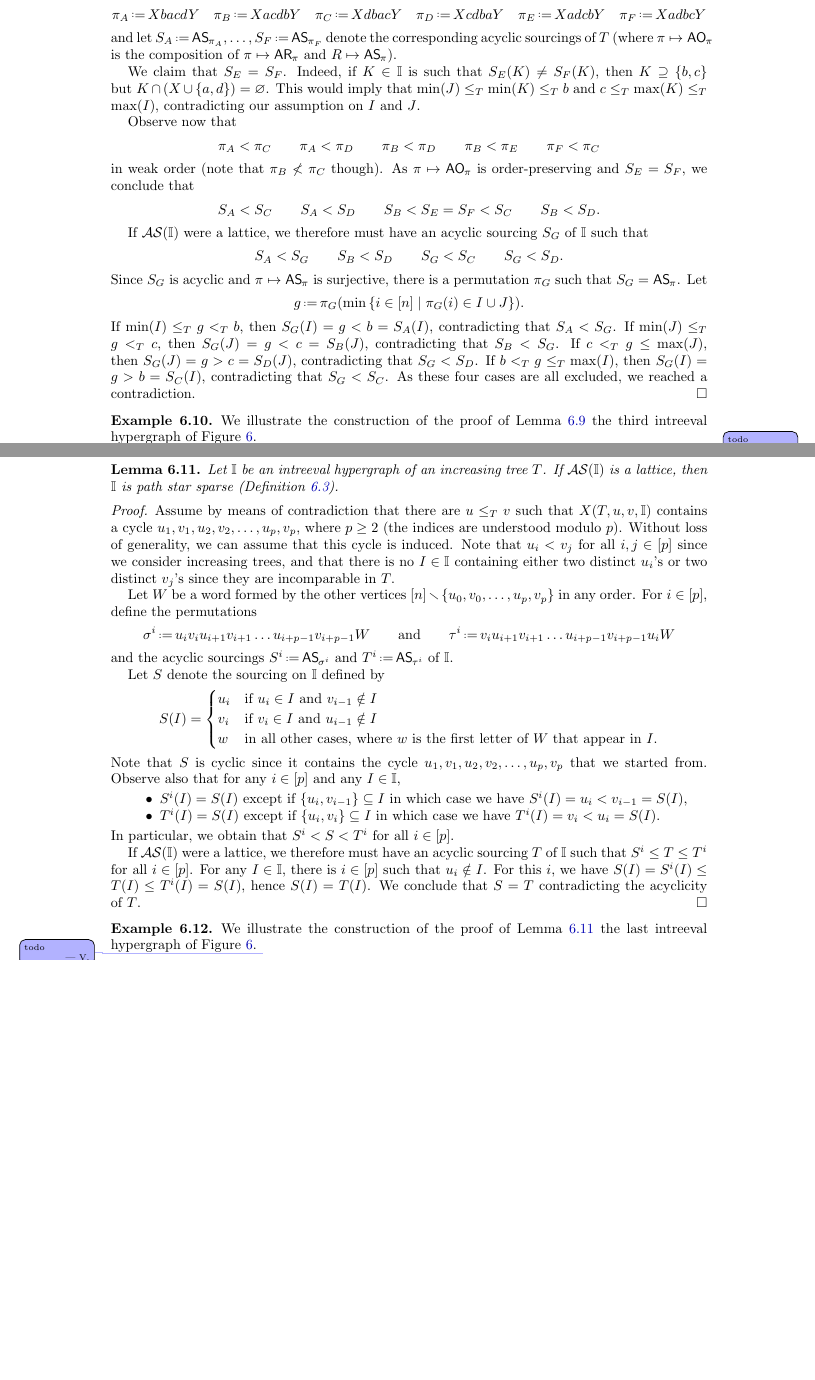
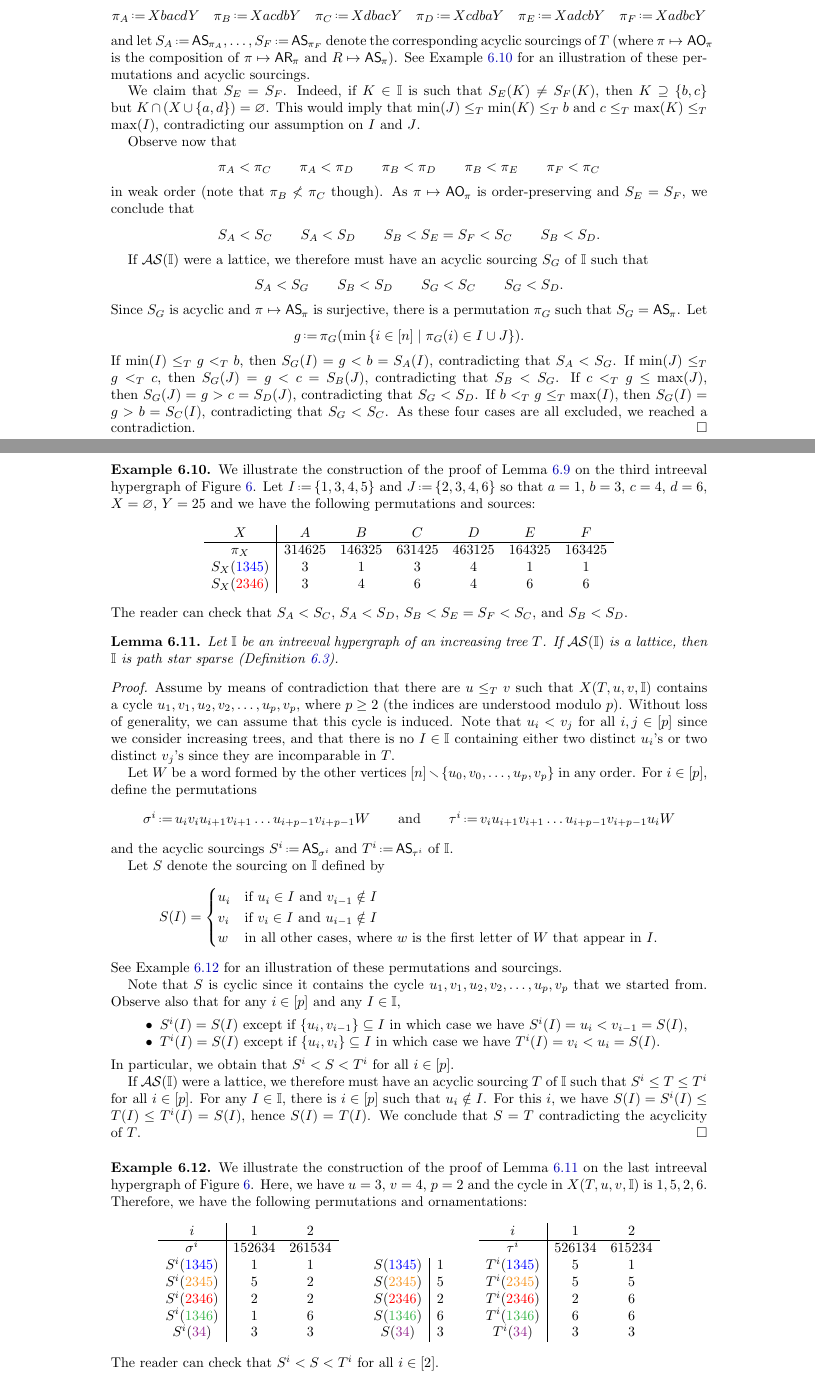
Before and after one commit to vpilaud/ornamentationLattices, a LaTeX paper (draft/intreevalLattices.tex): two parts of pages 27 and 28 of 31 before the commit and two parts of pages 27 and 28 of 32 after it, joined at a grey line, cut so that both start at the same text, the shorter picture padded with empty space. Compiled offline with pdfLaTeX.

Commit message:
examples

```diff
--- a/draft/intreevalLattices.tex
+++ b/draft/intreevalLattices.tex
@@ -2471,6 +2479,7 @@ Consider the permutations
 \pi_F \eqdef XadbcY
 \]
 and let~$S_A \eqdef \asour{\pi_A}, \dots, S_F \eqdef \asour{\pi_F}$ denote the corresponding acyclic sourcings of~$T$ (where~${\pi \mapsto \aorn{\pi}}$ is the composition of $\pi \mapsto \areori{\pi}$ and $R \mapsto \asour{\pi}$).
+See \cref{exm:pathIntersectionClosed} for an illustration of these permutations and acyclic sourcings.
 
 We claim that~$S_E = S_F$.
 Indeed, if~$K \in \II$ is such that~$S_E(K) \ne S_F(K)$, then~$K \supseteq \{b,c\}$ but~$K \cap (X \cup \{a,d\}) = \varnothing$.
@@ -2523,8 +2532,19 @@ As these four cases are all excluded, we reached a contradiction.
 \end{proof}
 
 \begin{example}
-We illustrate the construction of the proof of \cref{lem:pathIntersectionClosed} the third intreeval hypergraph of \cref{fig:intreevalHypergraphs}.
-\vincent{todo}
+\label{exm:pathIntersectionClosed}
+We illustrate the construction of the proof of \cref{lem:pathIntersectionClosed} on the third intreeval hypergraph of \cref{fig:intreevalHypergraphs}.
+Let~$I \eqdef \{1,3,4,5\}$ and~$J \eqdef \{2,3,4,6\}$ so that~$a = 1$, $b = 3$, $c = 4$, $d = 6$, $X = \varnothing$, $Y = 25$ and we have the following permutations and sources:
+\[
+\begin{array}{c|cccccc}
+	X & A & B & C & D & E & F \\
+	\hline
+	\pi_X & 314625 & 146325 & 631425 & 463125 & 164325 & 163425 \\
+	S_X(\blue{1345}) & 3 & 1 & 3 & 4 & 1 & 1 \\
+	S_X(\red{2346}) & 3 & 4 & 6 & 4 & 6 & 6
+\end{array}
+\]
+The reader can check that~$S_A < S_C$, $S_A < S_D$, $S_B < S_E = S_F < S_C$, and~$S_B < S_D$.
 \end{example}
 
 \begin{lemma}
@@ -2556,6 +2576,8 @@ S(I) =
 	w & \text{in all other cases, where~$w$ is the first letter of~$W$ that appear in~$I$}.
 \end{cases}
 \]
+See \cref{exm:pathStarSparse} for an illustration of these permutations and sourcings.
+
 Note that~$S$ is cyclic since it contains the cycle~$u_1, v_1, u_2, v_2, \dots, u_p, v_p$ that we started from.
 Observe also that for any~$i \in [p]$ and any~$I \in \II$,
 \begin{itemize}
@@ -2571,8 +2593,42 @@ We conclude that~$S = T$ contradicting the acyclicity of~$T$.
 \end{proof}
 
 \begin{example}
-We illustrate the construction of the proof of \cref{lem:pathStarSparse} the last intreeval hypergraph of \cref{fig:intreevalHypergraphs}.
-\vincent{todo}
+\label{exm:pathStarSparse}
+We illustrate the construction of the proof of \cref{lem:pathStarSparse} on the last intreeval hypergraph of \cref{fig:intreevalHypergraphs}.
+Here, we have~$u = 3$, $v = 4$, $p = 2$ and the cycle in~$X(T, u, v, \II)$ is~$1, 5, 2, 6$.
+Therefore, we have the following permutations and ornamentations:
+\[
+\begin{array}[b]{c|cc}
+	i & 1 & 2 \\
+	\hline
+	\sigma^i & 152634 & 261534 \\
+	S^i(\blue{1345}) & 1 & 1 \\
+	S^i(\orange{2345}) & 5 & 2 \\
+	S^i(\red{2346}) & 2 & 2 \\
+	S^i(\green{1346}) & 1 & 6 \\
+	S^i(\purple{34}) & 3 & 3
+\end{array}
+\qquad
+\begin{array}[b]{c|c}
+	S(\blue{1345}) & 1 \\
+	S(\orange{2345}) & 5 \\
+	S(\red{2346}) & 2 \\
+	S(\green{1346}) & 6 \\
+	S(\purple{34}) & 3
+\end{array}
+\qquad
+\begin{array}[b]{c|cc}
+	i & 1 & 2 \\
+	\hline
+	\tau^i & 526134 & 615234 \\
+	T^i(\blue{1345}) & 5 & 1 \\
+	T^i(\orange{2345}) & 5 & 5 \\
+	T^i(\red{2346}) & 2 & 6 \\
+	T^i(\green{1346}) & 6 & 6 \\
+	T^i(\purple{34}) & 3 & 3
+\end{array}
+\]
+The reader can check that~$S^i < S < T^i$ for all~$i \in [2]$.
 \end{example}
 
 %%%%%%%%%%%%%%%%%%%%%%%%%%%%%%%%%%%%%%
```
Also changed, not shown: draft/figures/intreevalHypergraphs.pdf, draft/intreevalLattices.tex (12 more changed lines), 1 other file.
